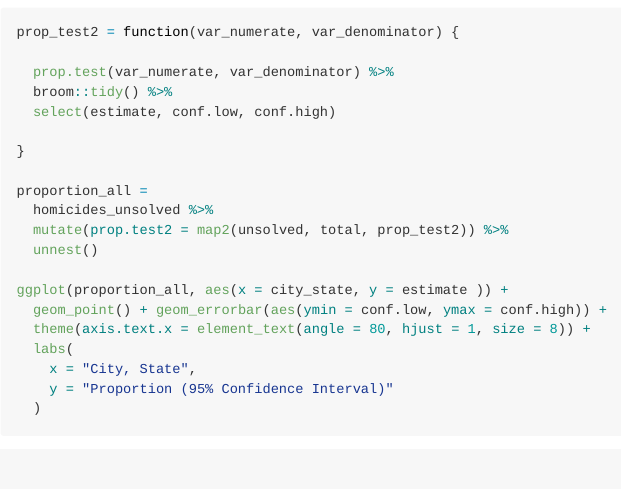
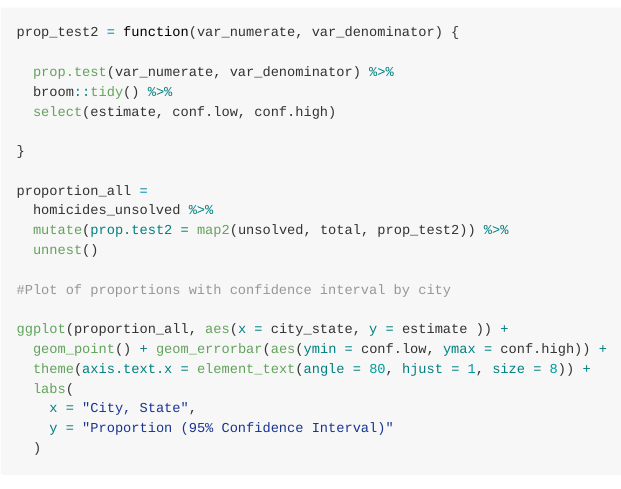
Before and after one commit to er2867/p8105_hw5_er2867, an R Markdown document (p8105_hw5_er2867.Rmd): the page in a window 1100 px wide, from 2130 px down. The pictures show the output file p8105_hw5_er2867.md that the author committed with the source, drawn offline in the style of GitHub; long lines of code are wrapped.

Commit message:
Finishing Touches

```diff
--- a/p8105_hw5_er2867.Rmd
+++ b/p8105_hw5_er2867.Rmd
@@ -102,6 +102,8 @@ proportion_all =
   mutate(prop.test2 = map2(unsolved, total, prop_test2)) %>%
   unnest()
 
+#Plot of proportions with confidence interval by city
+
 ggplot(proportion_all, aes(x = city_state, y = estimate )) +
   geom_point() + geom_errorbar(aes(ymin = conf.low, ymax = conf.high)) +
   theme(axis.text.x = element_text(angle = 80, hjust = 1, size = 8)) +
```
Also changed, not shown: p8105_hw5_er2867.md.
